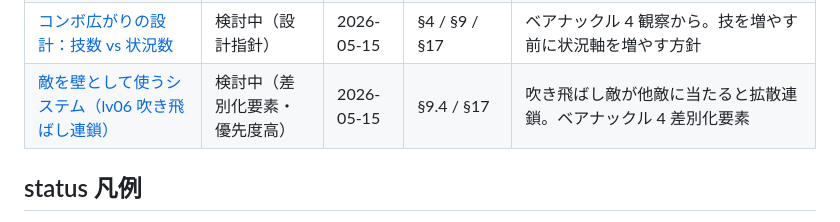
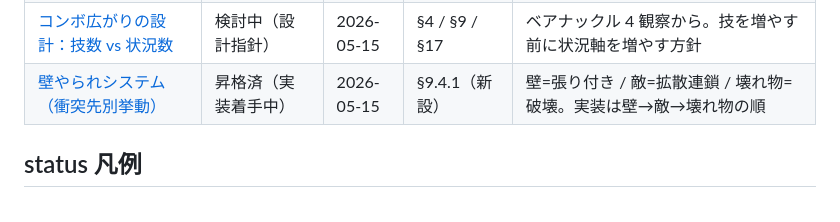
Before and after one commit to ryoten82/breakout, a Markdown page: spec-room/INDEX.md, the part around the change. Drawn GitHub-style.

Commit message:
docs(spec-room): 壁やられシステム §9.4.1 として昇格・archive へ移動（実装着手）

```diff
--- a/spec-room/INDEX.md
+++ b/spec-room/INDEX.md
@@ -13,7 +13,7 @@
 | [セーブシステム設計](discussions/save-system-design.md) | 検討中 | 2026-05-15 | §13 / §15 / §14 | 利確・不正取得対策。案A/B/C 比較済・案C 推奨叩き台 |
 | [簡易必殺技ボタン（；→ K キー検討中）](discussions/simple-special-button.md) | アイデア記録 | 2026-05-15 | §9.2 / §9.7 / §22.5 | スマブラ式・方向+K で必殺技 / コマンド K で強化版。技数試算 16/キャラ |
 | [コンボ広がりの設計：技数 vs 状況数](discussions/combo-depth-axis.md) | 検討中（設計指針） | 2026-05-15 | §4 / §9 / §17 | ベアナックル 4 観察から。技を増やす前に状況軸を増やす方針 |
-| [敵を壁として使うシステム（lv06 吹き飛ばし連鎖）](discussions/enemy-as-wall-chain.md) | 検討中（差別化要素・優先度高） | 2026-05-15 | §9.4 / §17 | 吹き飛ばし敵が他敵に当たると拡散連鎖。ベアナックル 4 差別化要素 |
+| [壁やられシステム（衝突先別挙動）](archive/wall-yarare-system.md) | 昇格済（実装着手中） | 2026-05-15 | §9.4.1（新設） | 壁=張り付き / 敵=拡散連鎖 / 壊れ物=破壊。実装は壁→敵→壊れ物の順 |
 
 ## status 凡例
 - **検討中**: discussions/ に存在・議論進行中
```
Also changed, not shown: spec-room/archive/wall-yarare-system.md (added, +131 -0 lines), spec-room/discussions/enemy-as-wall-chain.md (deleted, +0 -121 lines).
